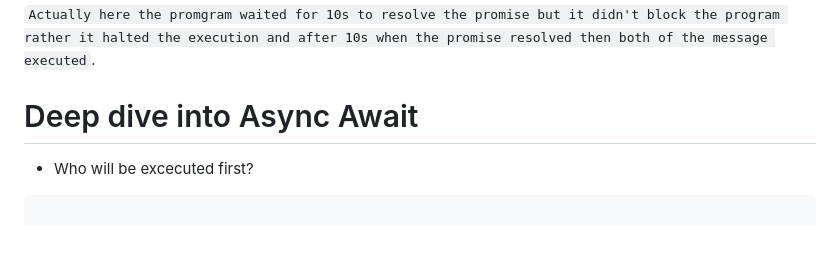
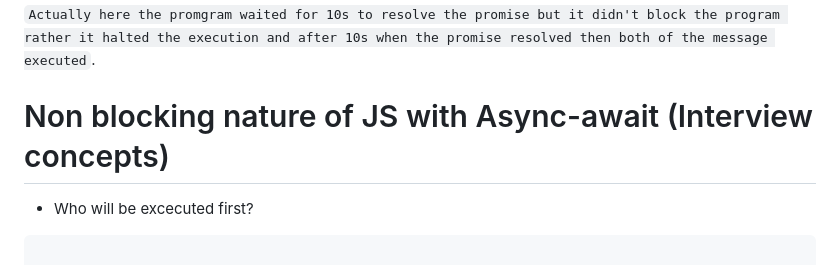
Before and after one commit to AsifZaman777/async-js-basic, a Markdown page: README.md, the part around the change. GitHub-like rendering; blank space fills up the shorter version.

Commit message:
interviews

````diff
--- a/README.md
+++ b/README.md
@@ -108,7 +108,7 @@ asyncPromiseHandler();
 `Actually here the promgram waited for 10s to resolve the promise but it didn't block the program rather it halted the execution and after 10s when the promise resolved then both of the message executed`.
 
 
-# Deep dive into Async Await
+# Non blocking nature of JS with Async-await (Interview concepts)
 
 - Who will be excecuted first?
 ```
````
